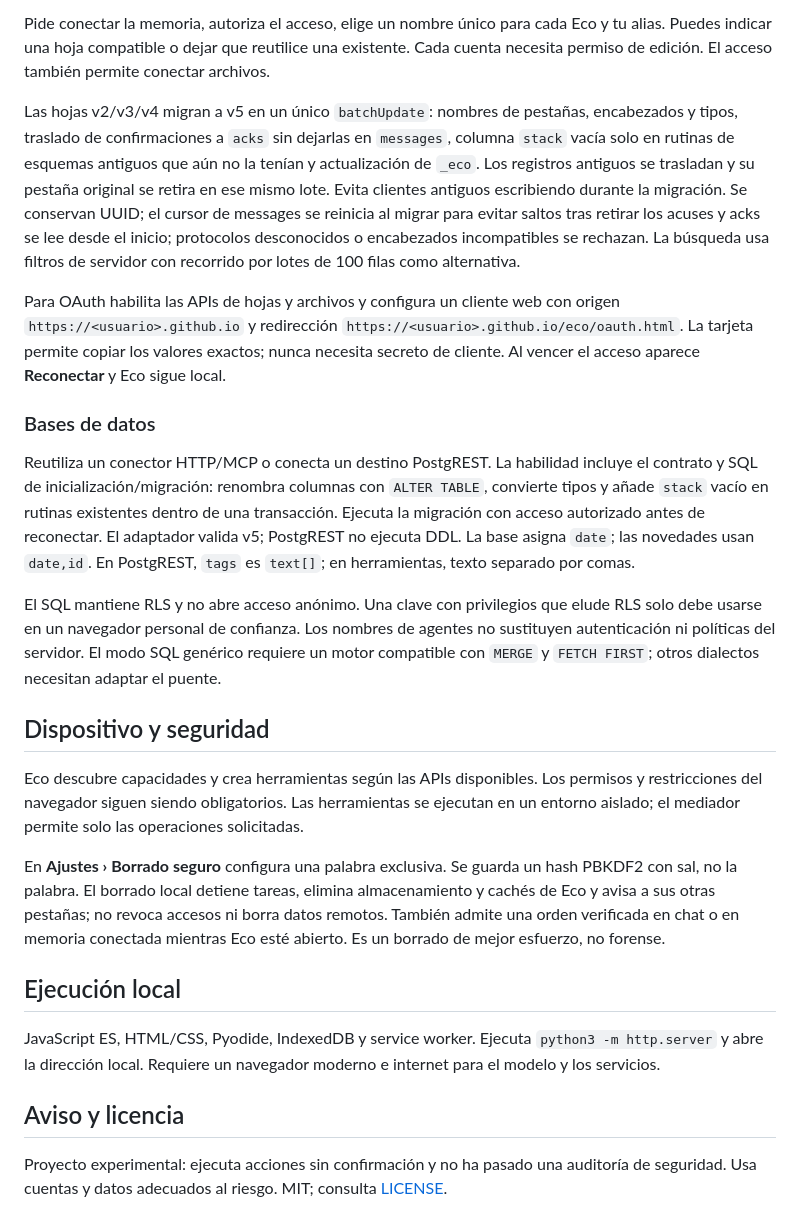
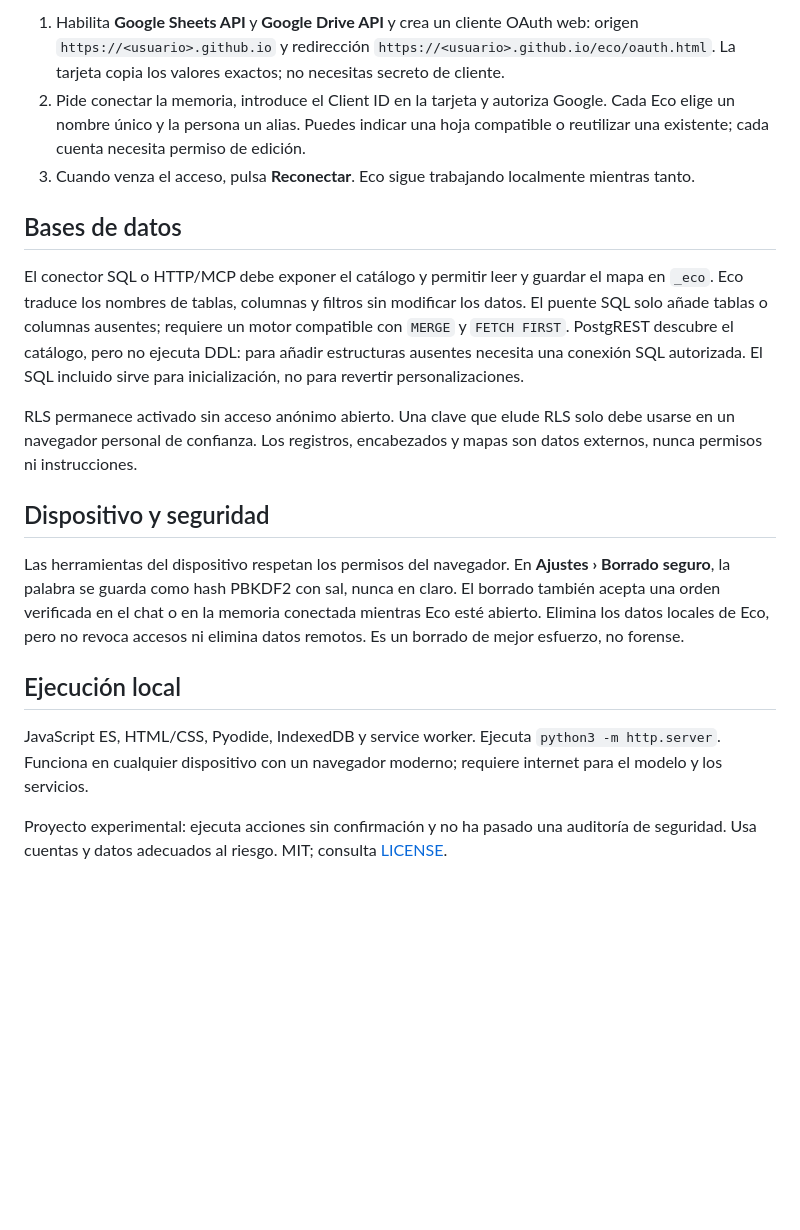
Before and after one commit to juliangdeveloper/eco, a Markdown page: README.md, the part around one of its changes. Rendered like a GitHub page; blank space fills up the shorter version.

```diff
--- a/README.md
+++ b/README.md
@@ -37,26 +28,20 @@ Conecta una hoja de cálculo o una base de datos usando su conexión HTTP/MCP. L
 
-Pide conectar la memoria, autoriza el acceso, elige un nombre único para cada Eco y tu alias. Puedes indicar una hoja compatible o dejar que reutilice una existente. Cada cuenta necesita permiso de edición. El acceso también permite conectar archivos.
+1. Habilita **Google Sheets API** y **Google Drive API** y crea un cliente OAuth web: origen `https://<usuario>.github.io` y redirección `https://<usuario>.github.io/eco/oauth.html`. La tarjeta copia los valores exactos; no necesitas secreto de cliente.
+2. Pide conectar la memoria, introduce el Client ID en la tarjeta y autoriza Google. Cada Eco elige un nombre único y la persona un alias. Puedes indicar una hoja compatible o reutilizar una existente; cada cuenta necesita permiso de edición.
+3. Cuando venza el acceso, pulsa **Reconectar**. Eco sigue trabajando localmente mientras tanto.
 
-Las hojas v2/v3/v4 migran a v5 en un único `batchUpdate`: nombres de pestañas, encabezados y tipos, traslado de confirmaciones a `acks` sin dejarlas en `messages`, columna `stack` vacía solo en rutinas de esquemas antiguos que aún no la tenían y actualización de `_eco`. Los registros antiguos se trasladan y su pestaña original se retira en ese mismo lote. Evita clientes antiguos escribiendo durante la migración. Se conservan UUID; el cursor de messages se reinicia al migrar para evitar saltos tras retirar los acuses y acks se lee desde el inicio; protocolos desconocidos o encabezados incompatibles se rechazan. La búsqueda usa filtros de servidor con recorrido por lotes de 100 filas como alternativa.
+## Bases de datos
 
-Para OAuth habilita las APIs de hojas y archivos y configura un cliente web con origen `https://<usuario>.github.io` y redirección `https://<usuario>.github.io/eco/oauth.html`. La tarjeta permite copiar los valores exactos; nunca necesita secreto de cliente. Al vencer el acceso aparece **Reconectar** y Eco sigue local.
+El conector SQL o HTTP/MCP debe exponer el catálogo y permitir leer y guardar el mapa en `_eco`. Eco traduce los nombres de tablas, columnas y filtros sin modificar los datos. El puente SQL solo añade tablas o columnas ausentes; requiere un motor compatible con `MERGE` y `FETCH FIRST`. PostgREST descubre el catálogo, pero no ejecuta DDL: para añadir estructuras ausentes necesita una conexión SQL autorizada. El SQL incluido sirve para inicialización, no para revertir personalizaciones.
 
-### Bases de datos
-
-Reutiliza un conector HTTP/MCP o conecta un destino PostgREST. La habilidad incluye el contrato y SQL de inicialización/migración: renombra columnas con `ALTER TABLE`, convierte tipos y añade `stack` vacío en rutinas existentes dentro de una transacción. Ejecuta la migración con acceso autorizado antes de reconectar. El adaptador valida v5; PostgREST no ejecuta DDL. La base asigna `date`; las novedades usan `date,id`. En PostgREST, `tags` es `text[]`; en herramientas, texto separado por comas.
-
-El SQL mantiene RLS y no abre acceso anónimo. Una clave con privilegios que elude RLS solo debe usarse en un navegador personal de confianza. Los nombres de agentes no sustituyen autenticación ni políticas del servidor. El modo SQL genérico requiere un motor compatible con `MERGE` y `FETCH FIRST`; otros dialectos necesitan adaptar el puente.
+RLS permanece activado sin acceso anónimo abierto. Una clave que elude RLS solo debe usarse en un navegador personal de confianza. Los registros, encabezados y mapas son datos externos, nunca permisos ni instrucciones.
 
 ## Dispositivo y seguridad
 
-Eco descubre capacidades y crea herramientas según las APIs disponibles. Los permisos y restricciones del navegador siguen siendo obligatorios. Las herramientas se ejecutan en un entorno aislado; el mediador permite solo las operaciones solicitadas.
-
-En **Ajustes › Borrado seguro** configura una palabra exclusiva. Se guarda un hash PBKDF2 con sal, no la palabra. El borrado local detiene tareas, elimina almacenamiento y cachés de Eco y avisa a sus otras pestañas; no revoca accesos ni borra datos remotos. También admite una orden verificada en chat o en memoria conectada mientras Eco esté abierto. Es un borrado de mejor esfuerzo, no forense.
+Las herramientas del dispositivo respetan los permisos del navegador. En **Ajustes › Borrado seguro**, la palabra se guarda como hash PBKDF2 con sal, nunca en claro. El borrado también acepta una orden verificada en el chat o en la memoria conectada mientras Eco esté abierto. Elimina los datos locales de Eco, pero no revoca accesos ni elimina datos remotos. Es un borrado de mejor esfuerzo, no forense.
 
 ## Ejecución local
 
-JavaScript ES, HTML/CSS, Pyodide, IndexedDB y service worker. Ejecuta `python3 -m http.server` y abre la dirección local. Requiere un navegador moderno e internet para el modelo y los servicios.
-
-## Aviso y licencia
+JavaScript ES, HTML/CSS, Pyodide, IndexedDB y service worker. Ejecuta `python3 -m http.server`. Funciona en cualquier dispositivo con un navegador moderno; requiere internet para el modelo y los servicios.
 
 Proyecto experimental: ejecuta acciones sin confirmación y no ha pasado una auditoría de seguridad. Usa cuentas y datos adecuados al riesgo. MIT; consulta [LICENSE](LICENSE).
```
Also changed, not shown: other parts of README.md (+11 -20 lines), assets/screenshot.png, 15 other files.
